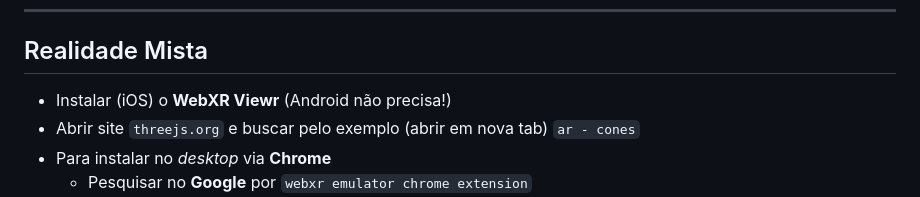
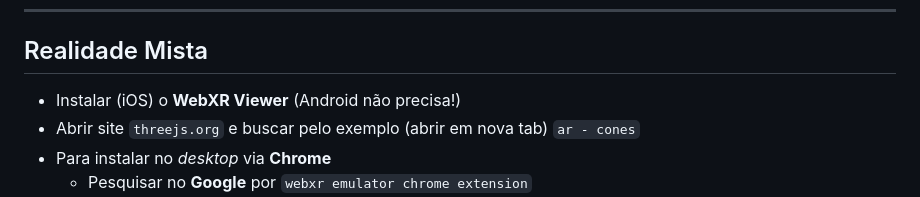
Before and after one commit to esensato/tecem-2024-02, a Markdown page: README.md, the part around the change. Rendered like a GitHub page.

Commit message:
15/10/2024

````diff
--- a/README.md
+++ b/README.md
@@ -1441,7 +1441,7 @@ Gere um json no formato OpenAPI para o endpoint https://sistema-universitario.gl
     ```
 ***
 ## Realidade Mista
-- Instalar (iOS) o **WebXR Viewr** (Android não precisa!)
+- Instalar (iOS) o **WebXR Viewer** (Android não precisa!)
 - Abrir site `threejs.org` e buscar pelo exemplo (abrir em nova tab) `ar - cones`
 - Para instalar no *desktop* via **Chrome**
     - Pesquisar no **Google** por `webxr emulator chrome extension`
````
